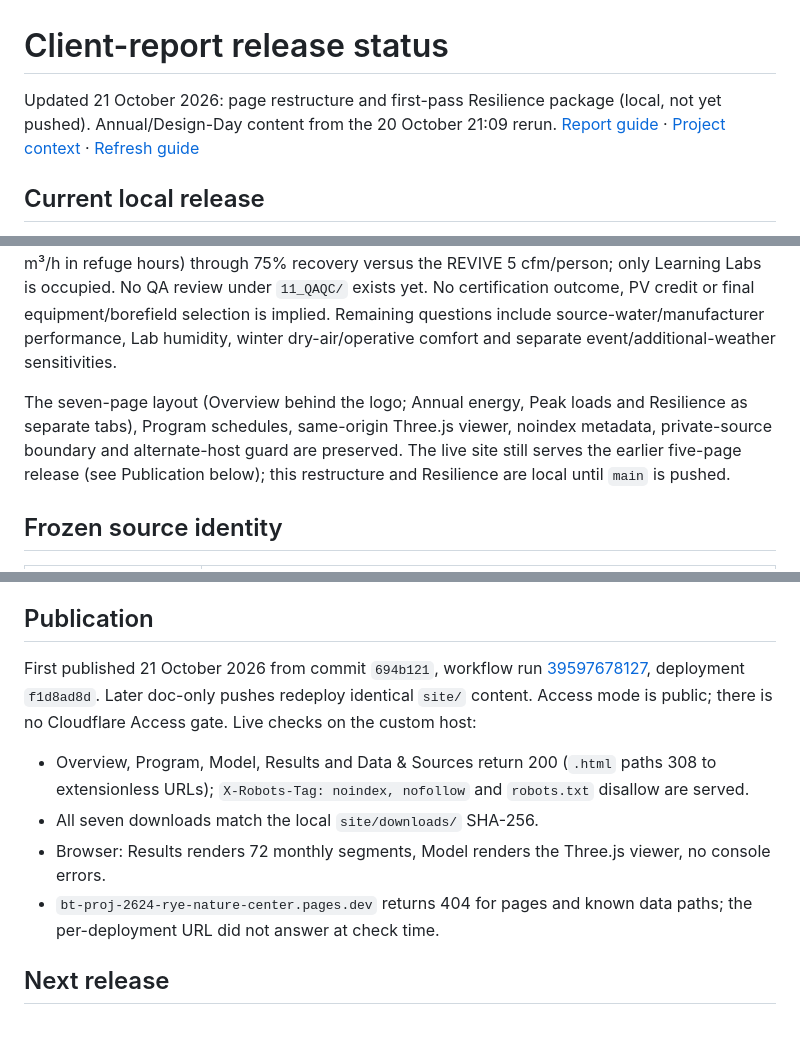
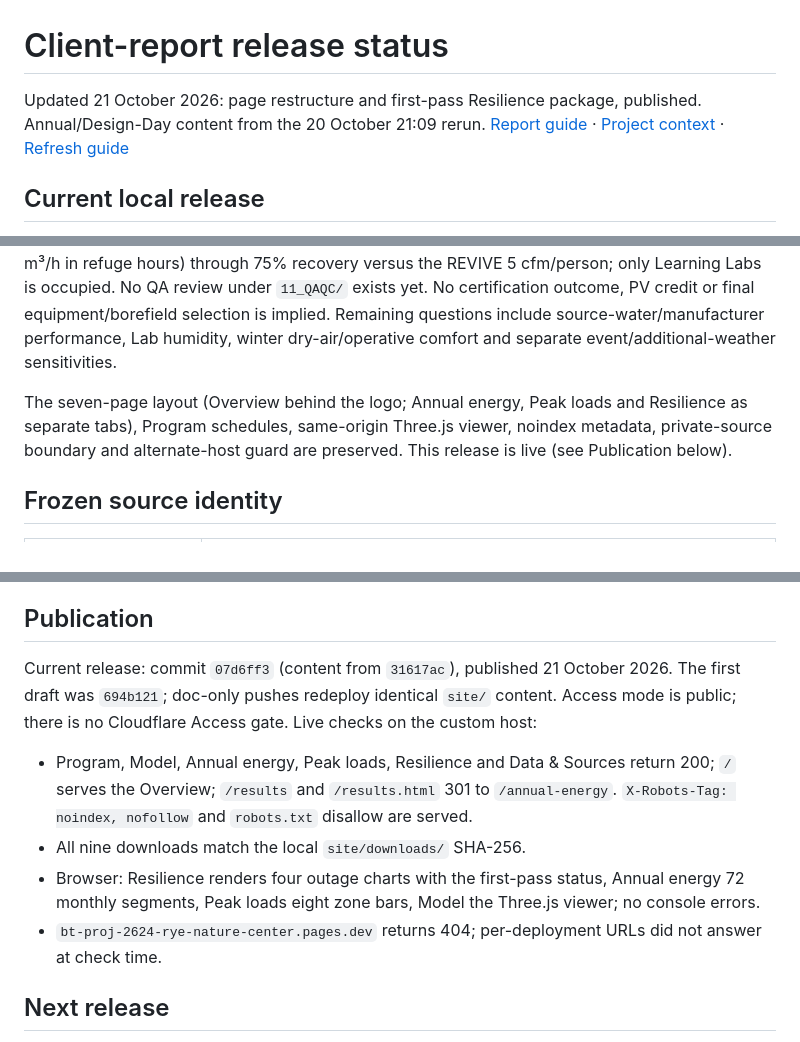
Before and after one commit to bldgtyp-projects/bt-proj-2624-rye-nature-center, a Markdown page: docs/STATUS.md, 3 parts joined by grey strips. GitHub-like rendering.

```diff
--- a/docs/STATUS.md
+++ b/docs/STATUS.md
@@ -1,6 +1,6 @@
 # Client-report release status
 
-Updated 21 October 2026: page restructure and first-pass Resilience package (local, not yet pushed). Annual/Design-Day content from the 20 October 21:09 rerun. [Report guide](../README.md) · [Project context](../../CONTEXT.md) · [Refresh guide](UPDATE.md)
+Updated 21 October 2026: page restructure and first-pass Resilience package, published. Annual/Design-Day content from the 20 October 21:09 rerun. [Report guide](../README.md) · [Project context](../../CONTEXT.md) · [Refresh guide](UPDATE.md)
 
 ## Current local release
 
@@ -10,7 +10,7 @@ The separate Design-Day package is reviewed: coincident sensible room heating/co
 
 Resilience is a **first-pass** package (`draft_first_pass`) from the 21 October REVIVE winter (Jan 12-20) and summer (Jul 19-27) runs: one conditioned day, seven outage days, one recovery day. Against the Phius REVIVE 2024 criteria (reference only): summer heat index peaks at 37.6°C (Extreme Caution) in Learning Labs with zero Danger hours in every zone, but every zone has 3 deadly days (Mora). Winter SET below 54°F is 381 °F·h in Learning Labs (limit 216) and 344-361 °F·h elsewhere; every zone has 15-21 h of air below 36°F. Inputs to note: windows deliver zero airflow in both outages (annual window controls); outage ventilation runs at 62.1-style rates (~980 m³/h in refuge hours) through 75% recovery versus the REVIVE 5 cfm/person; only Learning Labs is occupied. No QA review under `11_QAQC/` exists yet. No certification outcome, PV credit or final equipment/borefield selection is implied. Remaining questions include source-water/manufacturer performance, Lab humidity, winter dry-air/operative comfort and separate event/additional-weather sensitivities.
 
-The seven-page layout (Overview behind the logo; Annual energy, Peak loads and Resilience as separate tabs), Program schedules, same-origin Three.js viewer, noindex metadata, private-source boundary and alternate-host guard are preserved. The live site still serves the earlier five-page release (see Publication below); this restructure and Resilience are local until `main` is pushed.
+The seven-page layout (Overview behind the logo; Annual energy, Peak loads and Resilience as separate tabs), Program schedules, same-origin Three.js viewer, noindex metadata, private-source boundary and alternate-host guard are preserved. This release is live (see Publication below).
 
 ## Frozen source identity
 
@@ -45,12 +45,12 @@ The source modeling/results files were preserved. [Annual QA](../../11_QAQC/2610
 
 ## Publication
 
-First published 21 October 2026 from commit `694b121`, workflow run [39597678127](https://github.com/bldgtyp-projects/bt-proj-2624-rye-nature-center/actions/runs/39597678127), deployment `f1d8ad8d`. Later doc-only pushes redeploy identical `site/` content. Access mode is public; there is no Cloudflare Access gate. Live checks on the custom host:
+Current release: commit `07d6ff3` (content from `31617ac`), published 21 October 2026. The first draft was `694b121`; doc-only pushes redeploy identical `site/` content. Access mode is public; there is no Cloudflare Access gate. Live checks on the custom host:
 
-- Overview, Program, Model, Results and Data & Sources return 200 (`.html` paths 308 to extensionless URLs); `X-Robots-Tag: noindex, nofollow` and `robots.txt` disallow are served.
-- All seven downloads match the local `site/downloads/` SHA-256.
-- Browser: Results renders 72 monthly segments, Model renders the Three.js viewer, no console errors.
-- `bt-proj-2624-rye-nature-center.pages.dev` returns 404 for pages and known data paths; the per-deployment URL did not answer at check time.
+- Program, Model, Annual energy, Peak loads, Resilience and Data & Sources return 200; `/` serves the Overview; `/results` and `/results.html` 301 to `/annual-energy`. `X-Robots-Tag: noindex, nofollow` and `robots.txt` disallow are served.
+- All nine downloads match the local `site/downloads/` SHA-256.
+- Browser: Resilience renders four outage charts with the first-pass status, Annual energy 72 monthly segments, Peak loads eight zone bars, Model the Three.js viewer; no console errors.
+- `bt-proj-2624-rye-nature-center.pages.dev` returns 404; per-deployment URLs did not answer at check time.
 
 ## Next release
 
```
Also changed, not shown: docs/HOSTING.md (+3 -1 lines).
